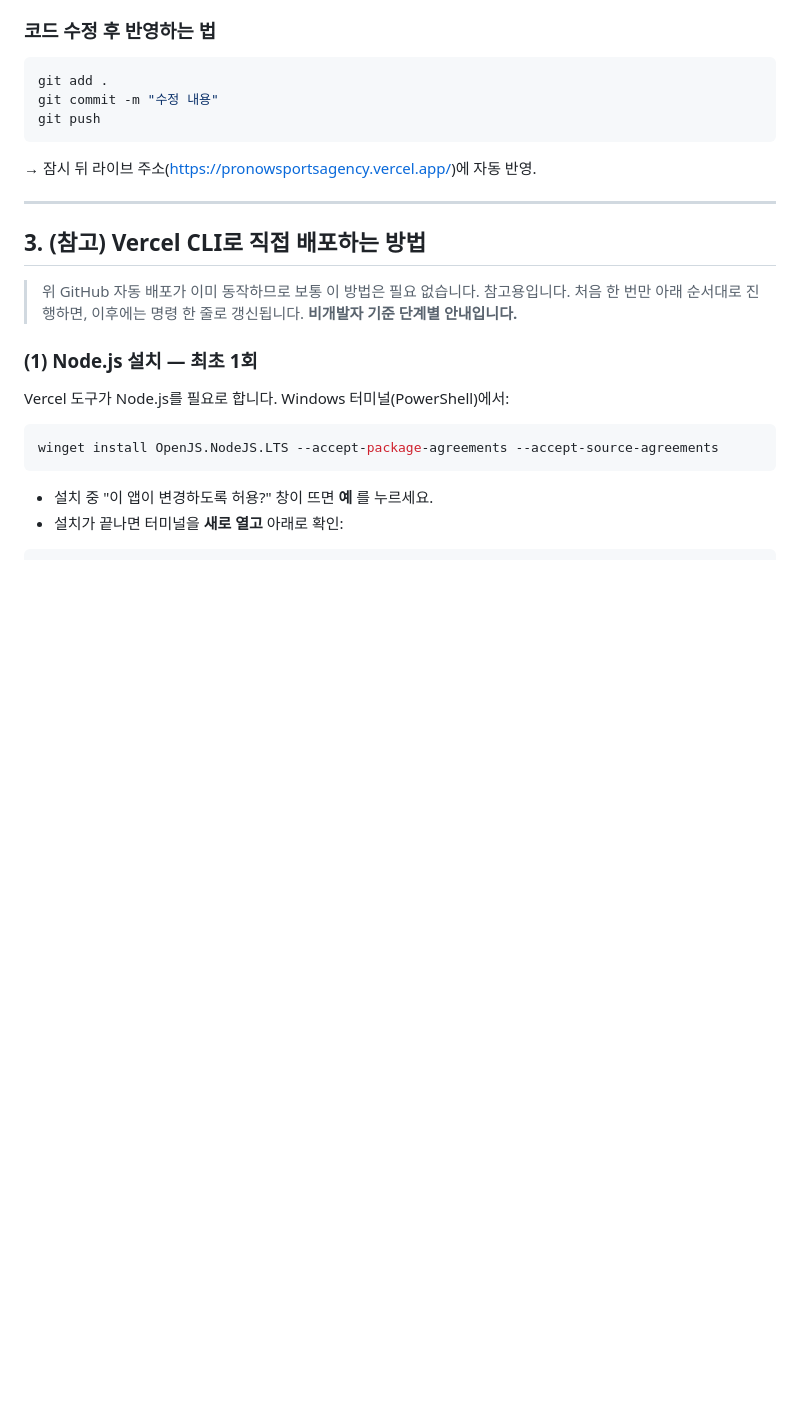
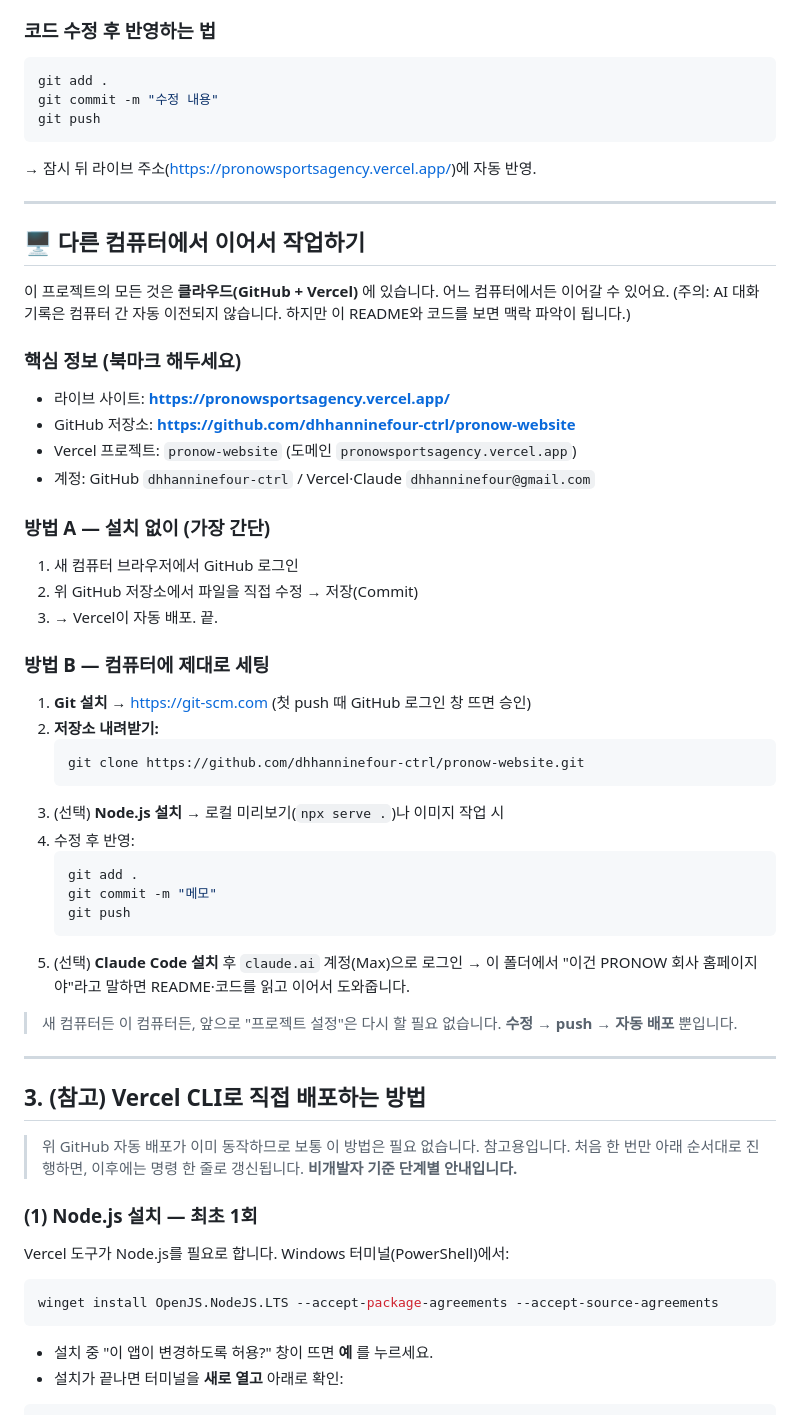
Before and after one commit to dhhanninefour-ctrl/pronow-website, a Markdown page: README.md, the part around the change. Drawn GitHub-style; blank space fills up the shorter version.

Commit message:
Add guide: continuing work from another computer

````diff
--- a/README.md
+++ b/README.md
@@ -44,6 +44,41 @@ git commit -m "수정 내용"
 git push
 ```
 → 잠시 뒤 라이브 주소(https://pronowsportsagency.vercel.app/)에 자동 반영.
+
+---
+
+## 🖥️ 다른 컴퓨터에서 이어서 작업하기
+
+이 프로젝트의 모든 것은 **클라우드(GitHub + Vercel)** 에 있습니다. 어느 컴퓨터에서든 이어갈 수 있어요.
+(주의: AI 대화 기록은 컴퓨터 간 자동 이전되지 않습니다. 하지만 이 README와 코드를 보면 맥락 파악이 됩니다.)
+
+### 핵심 정보 (북마크 해두세요)
+- 라이브 사이트: **https://pronowsportsagency.vercel.app/**
+- GitHub 저장소: **https://github.com/dhhanninefour-ctrl/pronow-website**
+- Vercel 프로젝트: `pronow-website` (도메인 `pronowsportsagency.vercel.app`)
+- 계정: GitHub `dhhanninefour-ctrl` / Vercel·Claude `dhhanninefour@gmail.com`
+
+### 방법 A — 설치 없이 (가장 간단)
+1. 새 컴퓨터 브라우저에서 GitHub 로그인
+2. 위 GitHub 저장소에서 파일을 직접 수정 → 저장(Commit)
+3. → Vercel이 자동 배포. 끝.
+
+### 방법 B — 컴퓨터에 제대로 세팅
+1. **Git 설치** → https://git-scm.com (첫 push 때 GitHub 로그인 창 뜨면 승인)
+2. **저장소 내려받기:**
+   ```bash
+   git clone https://github.com/dhhanninefour-ctrl/pronow-website.git
+   ```
+3. (선택) **Node.js 설치** → 로컬 미리보기(`npx serve .`)나 이미지 작업 시
+4. 수정 후 반영:
+   ```bash
+   git add .
+   git commit -m "메모"
+   git push
+   ```
+5. (선택) **Claude Code 설치** 후 `claude.ai` 계정(Max)으로 로그인 → 이 폴더에서 "이건 PRONOW 회사 홈페이지야"라고 말하면 README·코드를 읽고 이어서 도와줍니다.
+
+> 새 컴퓨터든 이 컴퓨터든, 앞으로 "프로젝트 설정"은 다시 할 필요 없습니다. **수정 → push → 자동 배포** 뿐입니다.
 
 ---
 
````
